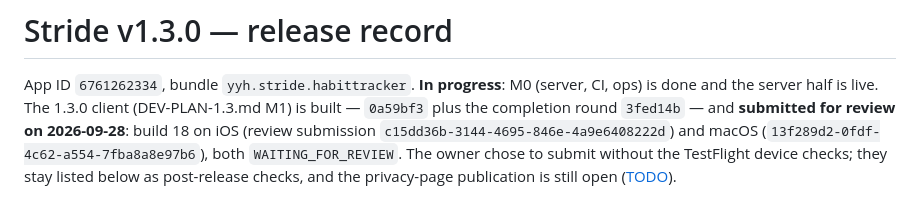
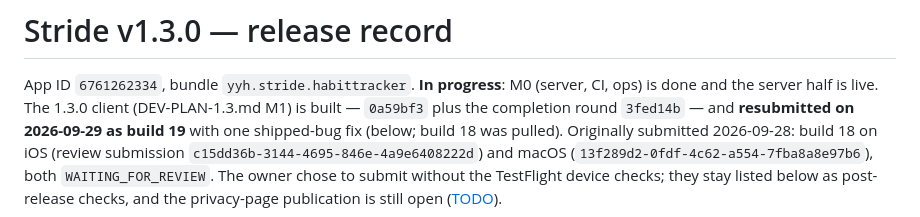
Before and after one commit to JasonYeYuhe/Stride, a Markdown page: RELEASE-1.3.0.md, the part around one of its changes. GitHub-like rendering.

Commit message:
docs(1.3.0): build 18 pulled for the re-check bug, build 19 resubmitted
Co-Authored-By: Claude Opus 5.5 <noreply@anthropic.com>

```diff
--- a/RELEASE-1.3.0.md
+++ b/RELEASE-1.3.0.md
@@ -2,7 +2,8 @@
 
 App ID `6761262334`, bundle `yyh.stride.habittracker`. **In progress**: M0 (server, CI, ops)
 is done and the server half is live. The 1.3.0 client (DEV-PLAN-1.3.md M1) is built — `0a59bf3`
-plus the completion round `3fed14b` — and **submitted for review on 2026-09-28**: build 18 on
+plus the completion round `3fed14b` — and **resubmitted on 2026-09-29 as build 19** with one
+shipped-bug fix (below; build 18 was pulled). Originally submitted 2026-09-28: build 18 on
 iOS (review submission `c15dd36b-3144-4695-846e-4a9e6408222d`) and macOS
 (`13f289d2-0fdf-4c62-a554-7fba8a8e97b6`), both `WAITING_FOR_REVIEW`. The owner chose to submit
 without the TestFlight device checks; they stay listed below as post-release checks, and the
```
Also changed, not shown: other parts of RELEASE-1.3.0.md (+60 -0 lines).
